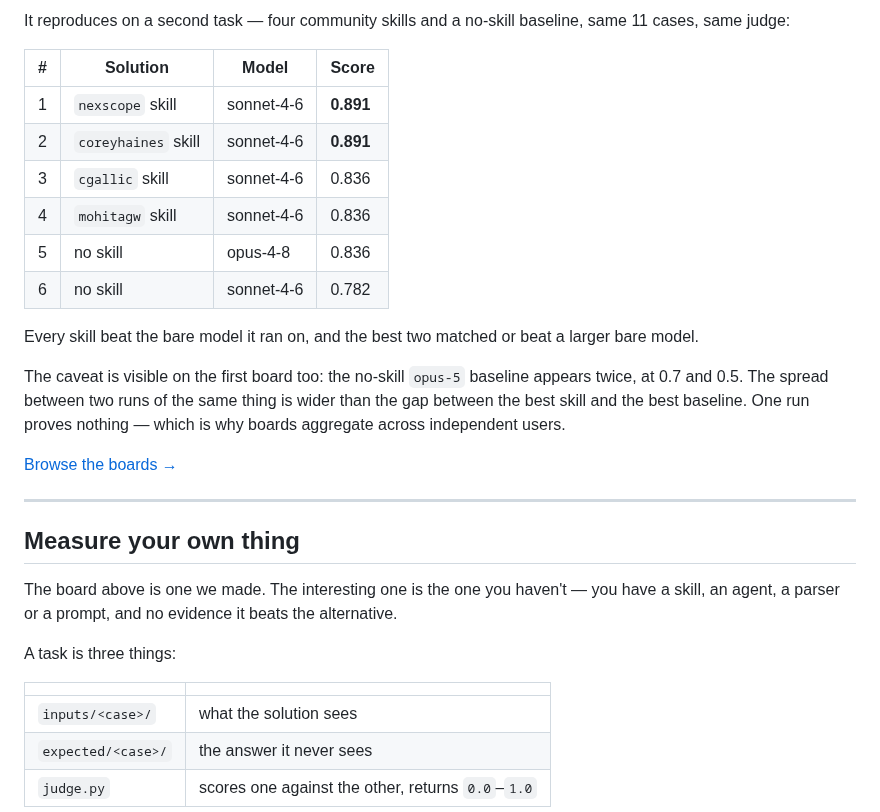
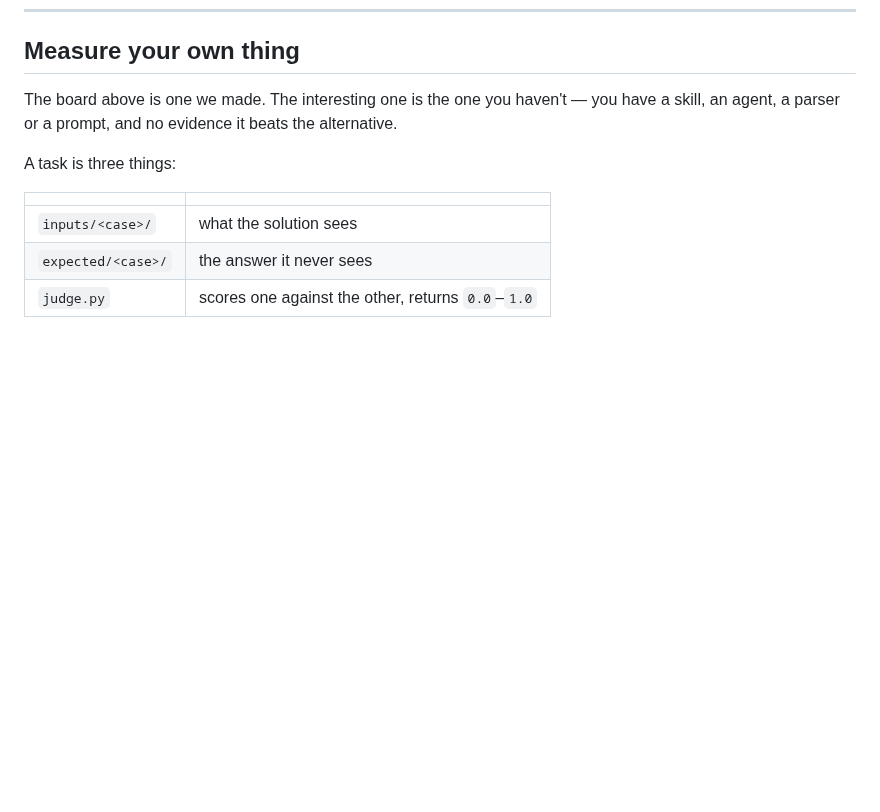
Before and after one commit to trapstreet/trapstreet-skills, a Markdown page: README.md, the part around one of its changes. GitHub-like rendering; blank space fills up the shorter version.

```diff
--- a/README.md
+++ b/README.md
@@ -153,27 +143,3 @@ model ahead of the larger model without one. Whole board: 9 runs, $1.39.
-It reproduces on a second task — four community skills and a no-skill baseline, same 11
-cases, same judge:
-
-| # | Solution | Model | Score |
-|---|---|---|---|
-| 1 | `nexscope` skill | sonnet-4-6 | **0.891** |
-| 2 | `coreyhaines` skill | sonnet-4-6 | **0.891** |
-| 3 | `cgallic` skill | sonnet-4-6 | 0.836 |
-| 4 | `mohitagw` skill | sonnet-4-6 | 0.836 |
-| 5 | no skill | opus-4-8 | 0.836 |
-| 6 | no skill | sonnet-4-6 | 0.782 |
-
-Every skill beat the bare model it ran on, and the best two matched or beat a larger bare
-model.
-
-The caveat is visible on the first board too: the no-skill `opus-5` baseline appears twice, at
-0.7 and 0.5. The spread between two runs of the same thing is wider than the gap between the
-best skill and the best baseline. One run proves nothing — which is why boards aggregate
-across independent users.
-
-[Browse the boards →](https://trapstreet.run)
-
----
-
 ## Measure your own thing
 
 The board above is one we made. The interesting one is the one you haven't — you have a
```
Also changed, not shown: other parts of README.md (+25 -35 lines), docs/leaderboard.png.
